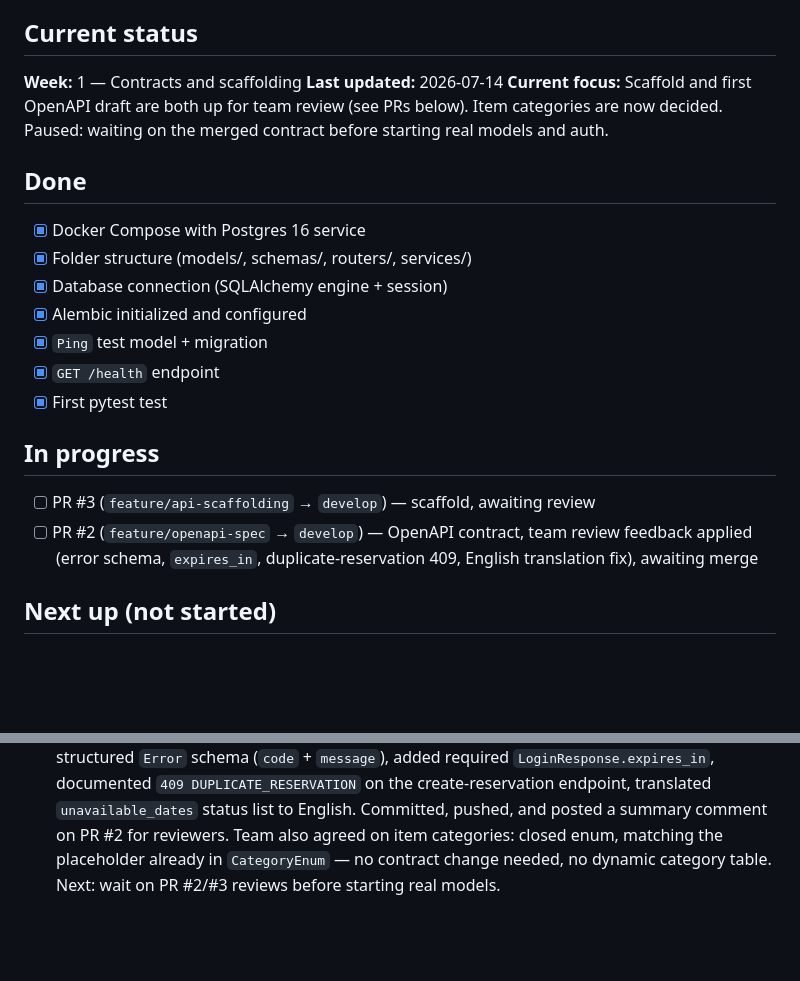
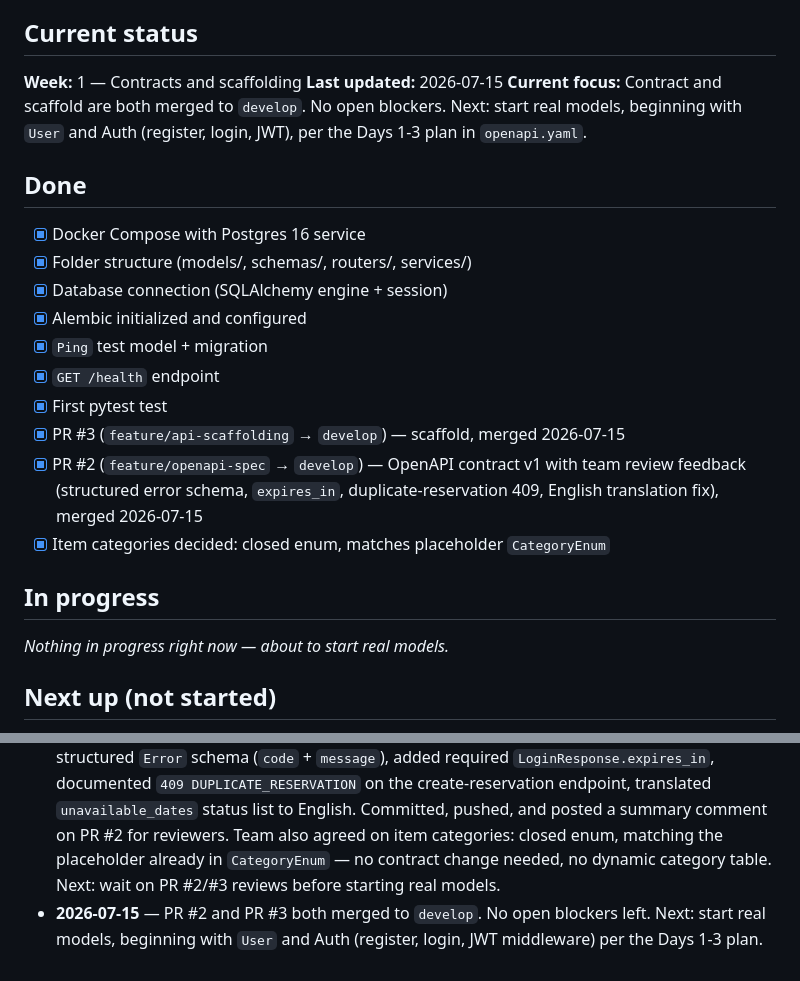
Before and after one commit to Wa39/rentatodo, a Markdown page: apps/api/ROADMAP.md, 2 parts joined by grey strips. Rendered like a GitHub page; blank space fills up the shorter version.

Commit message:
docs(api): mark contract and scaffold as merged, clear blockers
PR #2 and PR #3 merged to develop 2026-07-15. Moves both to Done,
clears In progress, and points Next up at real models starting with
User/Auth per the Days 1-3 plan.

```diff
--- a/apps/api/ROADMAP.md
+++ b/apps/api/ROADMAP.md
@@ -8,10 +8,10 @@
 ## Current status
 
 **Week:** 1 — Contracts and scaffolding
-**Last updated:** 2026-07-14
-**Current focus:** Scaffold and first OpenAPI draft are both up for team
-review (see PRs below). Item categories are now decided. Paused: waiting
-on the merged contract before starting real models and auth.
+**Last updated:** 2026-07-15
+**Current focus:** Contract and scaffold are both merged to `develop`.
+No open blockers. Next: start real models, beginning with `User` and
+Auth (register, login, JWT), per the Days 1-3 plan in `openapi.yaml`.
 
 ## Done
 
@@ -22,11 +22,13 @@ on the merged contract before starting real models and auth.
 - [x] `Ping` test model + migration
 - [x] `GET /health` endpoint
 - [x] First pytest test
+- [x] PR #3 (`feature/api-scaffolding` → `develop`) — scaffold, merged 2026-07-15
+- [x] PR #2 (`feature/openapi-spec` → `develop`) — OpenAPI contract v1 with team review feedback (structured error schema, `expires_in`, duplicate-reservation 409, English translation fix), merged 2026-07-15
+- [x] Item categories decided: closed enum, matches placeholder `CategoryEnum`
 
 ## In progress
 
-- [ ] PR #3 (`feature/api-scaffolding` → `develop`) — scaffold, awaiting review
-- [ ] PR #2 (`feature/openapi-spec` → `develop`) — OpenAPI contract, team review feedback applied (error schema, `expires_in`, duplicate-reservation 409, English translation fix), awaiting merge
+_Nothing in progress right now — about to start real models._
 
 ## Next up (not started)
 
@@ -73,3 +75,4 @@ _None open right now._
 - **2026-07-09** — Scaffolded FastAPI + Postgres + SQLAlchemy + Alembic: docker-compose `db` service, `app/` folder structure, `database.py`, Alembic init wired to `Base.metadata`, `Ping` test model + migration (applied and verified against real Postgres), `GET /health` endpoint, pytest coverage (happy path + DB-unreachable case) — all passing. Paused: team needs to align on the business/product side before starting real models. Next: real models (User, Item, Reservation, Transaction, CheckEvidence, Report).
 - **2026-07-14** — Confirmed stack and `owner_id` design with the team. Opened `feature/api-scaffolding` (PR #3) to get last session's scaffold reviewed, and `feature/openapi-spec` (PR #2) with the first OpenAPI contract draft for team review. Installed and authenticated the GitHub CLI (`gh`) on this machine. Next: wait on PR reviews and item-categories decision before starting real models.
 - **2026-07-14** — Applied 4 team review changes to `packages/contracts/openapi.yaml` on PR #2: structured `Error` schema (`code` + `message`), added required `LoginResponse.expires_in`, documented `409 DUPLICATE_RESERVATION` on the create-reservation endpoint, translated `unavailable_dates` status list to English. Committed, pushed, and posted a summary comment on PR #2 for reviewers. Team also agreed on item categories: closed enum, matching the placeholder already in `CategoryEnum` — no contract change needed, no dynamic category table. Next: wait on PR #2/#3 reviews before starting real models.
+- **2026-07-15** — PR #2 and PR #3 both merged to `develop`. No open blockers left. Next: start real models, beginning with `User` and Auth (register, login, JWT middleware) per the Days 1-3 plan.
```
